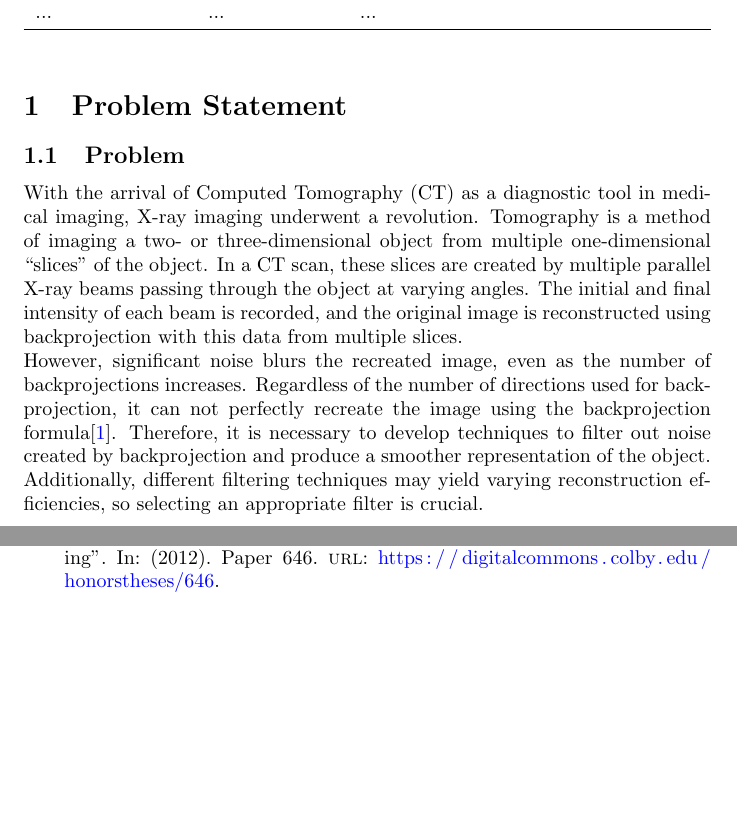
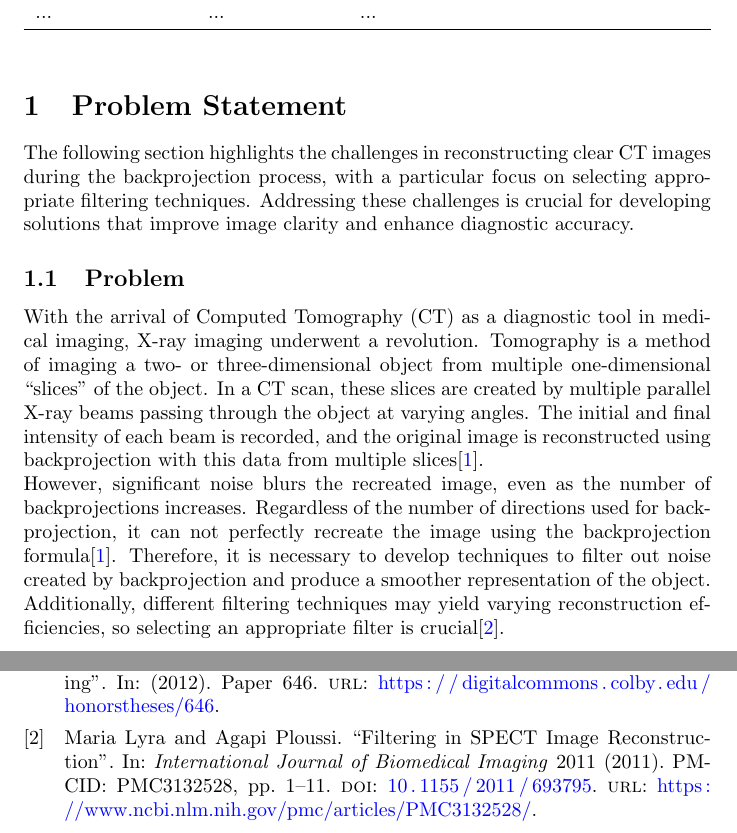
Before and after one commit to marischan888/FBP-CT, a LaTeX document (docs/ProblemStatementAndGoals/ProblemStatement.tex, which reads refs/References.bib): two parts of pages 1 and 4 of 4, joined at a grey line, cut so that both start at the same text, the shorter picture padded with empty space. Compiled offline with pdfLaTeX.

Commit message:
Added one more article in References.bib and updated ProblemStatement.tex as well.

```diff
--- a/docs/ProblemStatementAndGoals/ProblemStatement.tex
+++ b/docs/ProblemStatementAndGoals/ProblemStatement.tex
@@ -32,6 +32,10 @@
 \end{table}
 
 \section{Problem Statement}
+The following section highlights the challenges in reconstructing clear CT
+images during the backprojection process, with a particular focus on selecting
+appropriate filtering techniques. Addressing these challenges is crucial for
+developing solutions that improve image clarity and enhance diagnostic accuracy.
 
 \subsection{Problem}
 % Background
@@ -41,7 +45,7 @@ a two- or three-dimensional object from multiple one-dimensional ``slices'' of
 the object. In a CT scan, these slices are created by multiple parallel X-ray
 beams passing through the object at varying angles. The initial and final
 intensity of each beam is recorded, and the original image is reconstructed
-using backprojection with this data from multiple slices.
+using backprojection with this data from multiple slices\cite{Beatty2012}.
 %% What is the problem and Why is this problem matter:
 \newline However, significant noise blurs the recreated image, even as the number of
 backprojections increases. Regardless of the number of directions used for
--- a/refs/References.bib
+++ b/refs/References.bib
@@ -199,3 +199,16 @@
   keywords     = {tomography, radon, imaging},
   abstract     = {Tomography is the mathematical process of imaging an object via a set of finite slices. In medical imaging, these slices are defined by multiple parallel X-ray beams shot through the object at varying angles. The initial and final intensity of each beam is recorded, and the original image is recreated using this data for multiple slices. I will discuss the central role of the Radon transform and its inversion formula in this recovery process.},
 }
+
+@article{Lyra2011,
+  author       = {Maria Lyra and Agapi Ploussi},
+  title        = {Filtering in SPECT Image Reconstruction},
+  journal      = {International Journal of Biomedical Imaging},
+  year         = {2011},
+  volume       = {2011},
+  pages        = {1--11},
+  doi          = {10.1155/2011/693795},
+  url          = {https://www.ncbi.nlm.nih.gov/pmc/articles/PMC3132528/},
+  abstract     = {Single photon emission computed tomography (SPECT) imaging is widely implemented in nuclear medicine...},
+  note         = {PMCID: PMC3132528}
+}
```
Also changed, not shown: docs/ProblemStatementAndGoals/ProblemStatement.tex (14 more changed lines).
